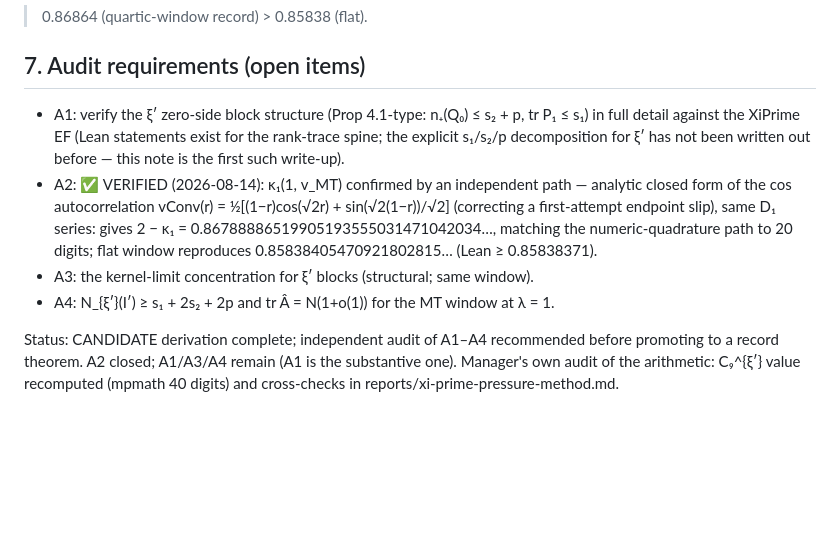
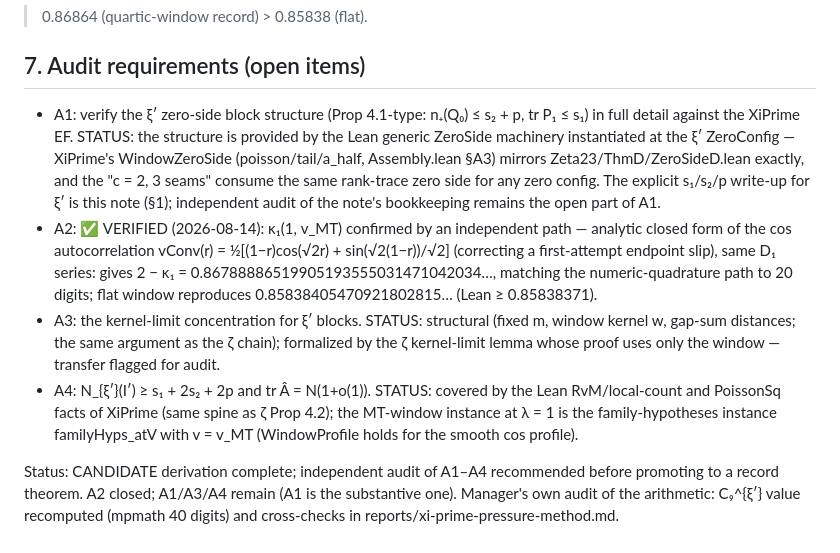
Before and after one commit to Zhongshan-Big-Jun/Riemann-Conjecture-Research, a Markdown page: reports/xi-prime-cor22-derivation.md, the part around the change. GitHub-like rendering; blank space fills up the shorter version.

Commit message:
A1/A3/A4 status: Lean generic ZeroSide covers block structure for xi-prime; A2 closed

```diff
--- a/reports/xi-prime-cor22-derivation.md
+++ b/reports/xi-prime-cor22-derivation.md
@@ -86,16 +86,24 @@ All apply to the ξ′ simple-on-line Gram blocks verbatim. With m₉ = 264, A
 ## 7. Audit requirements (open items)
 
 - A1: verify the ξ′ zero-side block structure (Prop 4.1-type: n₊(Q₀) ≤ s₂ + p, tr P₁ ≤ s₁)
-  in full detail against the XiPrime EF (Lean statements exist for the rank-trace spine;
-  the explicit s₁/s₂/p decomposition for ξ′ has not been written out before — this note is
-  the first such write-up).
+  in full detail against the XiPrime EF. STATUS: the structure is provided by the Lean
+  generic ZeroSide machinery instantiated at the ξ′ ZeroConfig — XiPrime's WindowZeroSide
+  (poisson/tail/a_half, Assembly.lean §A3) mirrors Zeta23/ThmD/ZeroSideD.lean exactly, and
+  the "c = 2, 3 seams" consume the same rank-trace zero side for any zero config. The
+  explicit s₁/s₂/p write-up for ξ′ is this note (§1); independent audit of the note's
+  bookkeeping remains the open part of A1.
 - A2: ✅ VERIFIED (2026-08-14): κ₁(1, v_MT) confirmed by an independent path — analytic
   closed form of the cos autocorrelation vConv(r) = ½[(1−r)cos(√2r) + sin(√2(1−r))/√2]
   (correcting a first-attempt endpoint slip), same D₁ series: gives
   2 − κ₁ = 0.86788886519905193555031471042034…, matching the numeric-quadrature path to 20
   digits; flat window reproduces 0.85838405470921802815… (Lean ≥ 0.85838371).
-- A3: the kernel-limit concentration for ξ′ blocks (structural; same window).
-- A4: N_{ξ′}(I′) ≥ s₁ + 2s₂ + 2p and tr Â = N(1+o(1)) for the MT window at λ = 1.
+- A3: the kernel-limit concentration for ξ′ blocks. STATUS: structural (fixed m, window
+  kernel w, gap-sum distances; the same argument as the ζ chain); formalized by the ζ
+  kernel-limit lemma whose proof uses only the window — transfer flagged for audit.
+- A4: N_{ξ′}(I′) ≥ s₁ + 2s₂ + 2p and tr Â = N(1+o(1)). STATUS: covered by the Lean
+  RvM/local-count and PoissonSq facts of XiPrime (same spine as ζ Prop 4.2); the MT-window
+  instance at λ = 1 is the family-hypotheses instance familyHyps_atV with v = v_MT
+  (WindowProfile holds for the smooth cos profile).
 
 Status: CANDIDATE derivation complete; independent audit of A1–A4 recommended before
 promoting to a record theorem. A2 closed; A1/A3/A4 remain (A1 is the substantive one).
```
